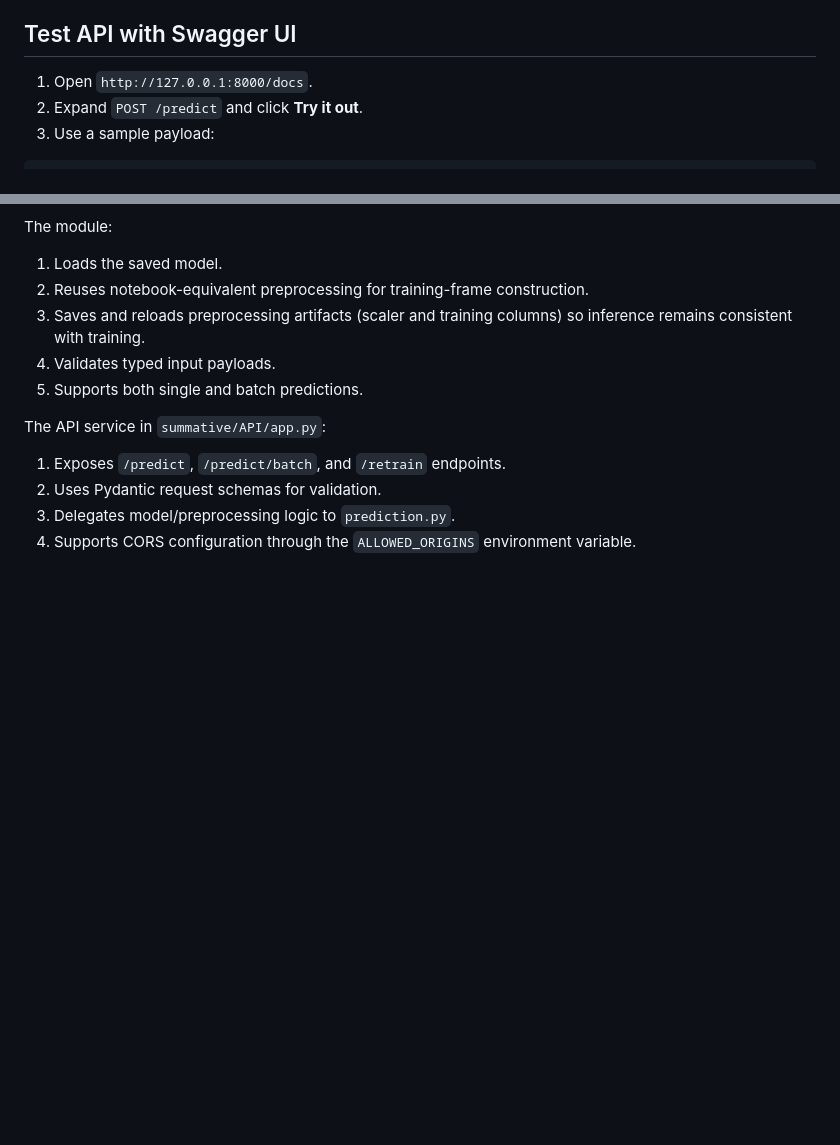
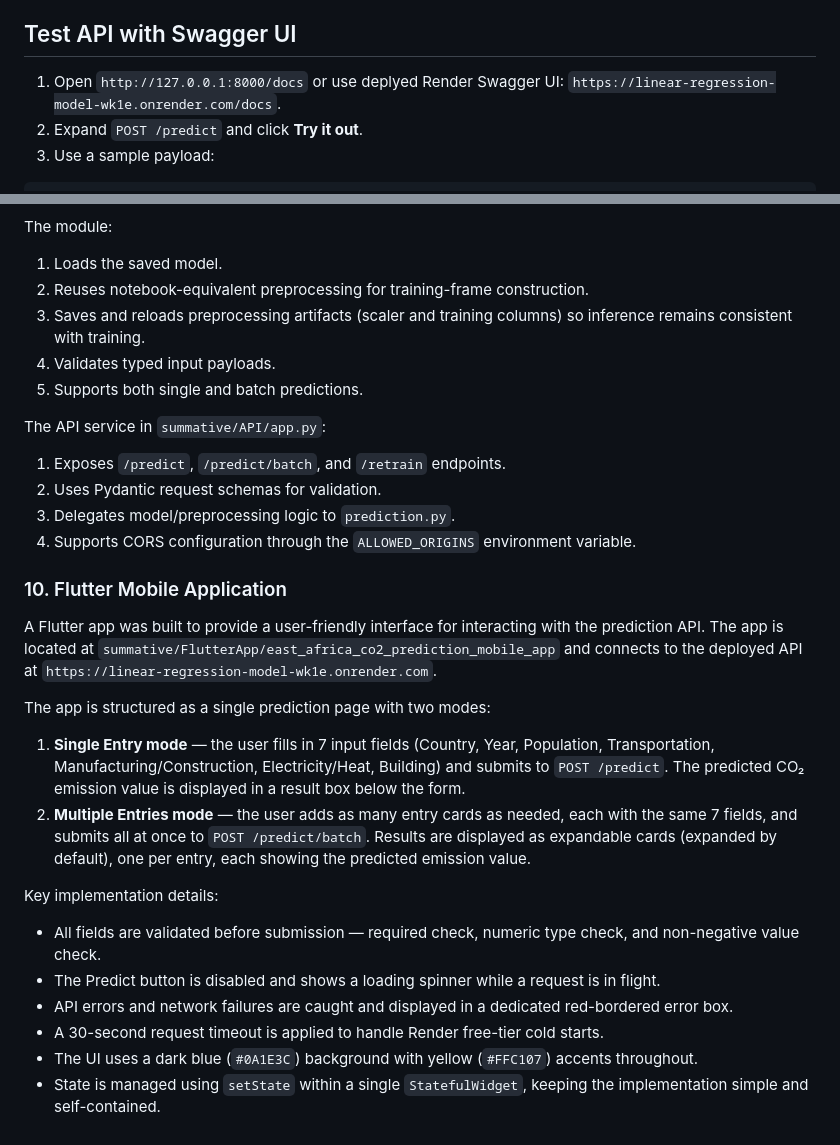
Before and after one commit to hd77alu/linear_regression_model, a Markdown page: README.md, 2 parts joined by grey strips. GitHub-like rendering; blank space fills up the shorter version.

Commit message:
Update README.md to clarify API usage and add Flutter app description section

````diff
--- a/README.md
+++ b/README.md
@@ -91,7 +91,7 @@ python -m uvicorn summative.API.app:app --reload --host 0.0.0.0 --port 8000
 
 ## Test API with Swagger UI
 
-1. Open `http://127.0.0.1:8000/docs`.
+1. Open `http://127.0.0.1:8000/docs` or use deplyed Render Swagger UI: `https://linear-regression-model-wk1e.onrender.com/docs`.
 2. Expand `POST /predict` and click **Try it out**.
 3. Use a sample payload:
 ```json
@@ -218,3 +218,19 @@ The API service in `summative/API/app.py`:
 2. Uses Pydantic request schemas for validation.
 3. Delegates model/preprocessing logic to `prediction.py`.
 4. Supports CORS configuration through the `ALLOWED_ORIGINS` environment variable.
+
+### 10. Flutter Mobile Application
+A Flutter app was built to provide a user-friendly interface for interacting with the prediction API.
+The app is located at `summative/FlutterApp/east_africa_co2_prediction_mobile_app` and connects to the deployed API at `https://linear-regression-model-wk1e.onrender.com`.
+
+The app is structured as a single prediction page with two modes:
+1. **Single Entry mode** — the user fills in 7 input fields (Country, Year, Population, Transportation, Manufacturing/Construction, Electricity/Heat, Building) and submits to `POST /predict`. The predicted CO₂ emission value is displayed in a result box below the form.
+2. **Multiple Entries mode** — the user adds as many entry cards as needed, each with the same 7 fields, and submits all at once to `POST /predict/batch`. Results are displayed as expandable cards (expanded by default), one per entry, each showing the predicted emission value.
+
+Key implementation details:
+- All fields are validated before submission — required check, numeric type check, and non-negative value check.
+- The Predict button is disabled and shows a loading spinner while a request is in flight.
+- API errors and network failures are caught and displayed in a dedicated red-bordered error box.
+- A 30-second request timeout is applied to handle Render free-tier cold starts.
+- The UI uses a dark blue (`#0A1E3C`) background with yellow (`#FFC107`) accents throughout.
+- State is managed using `setState` within a single `StatefulWidget`, keeping the implementation simple and self-contained.
````
Also changed, not shown: 1 other file.
